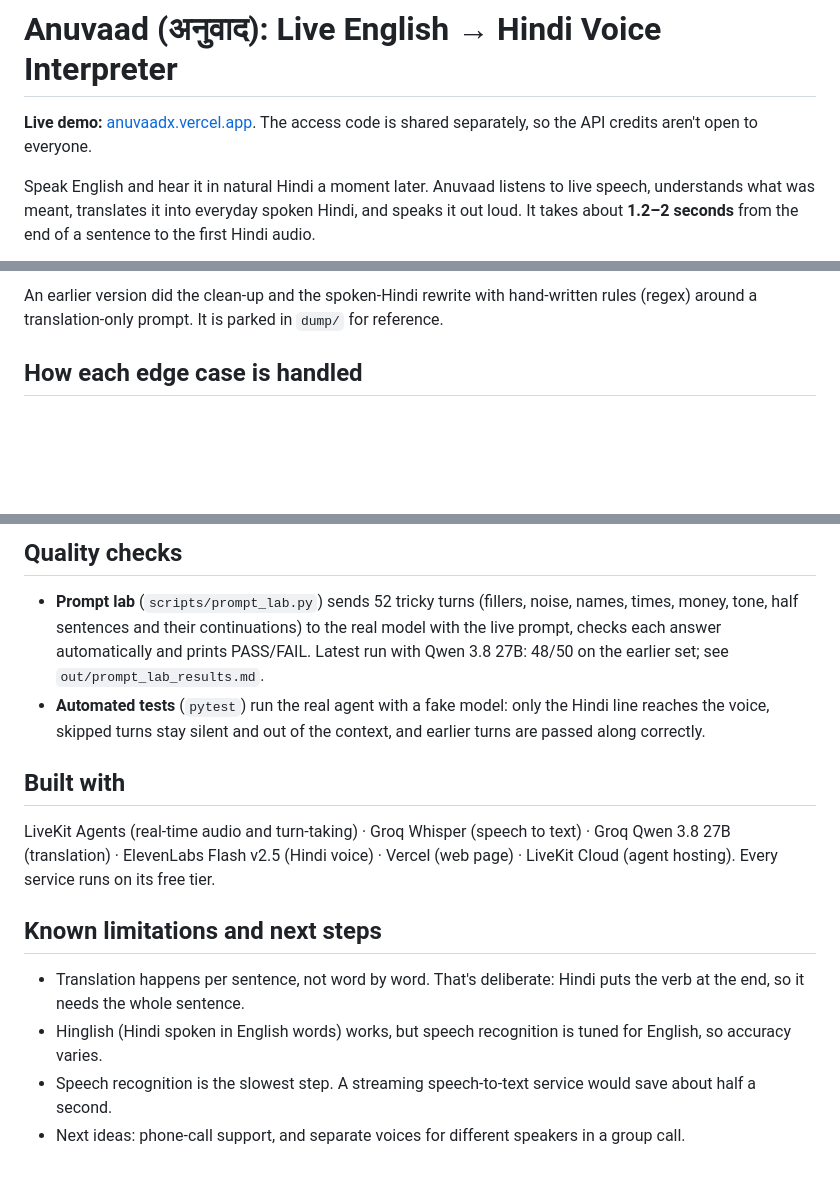
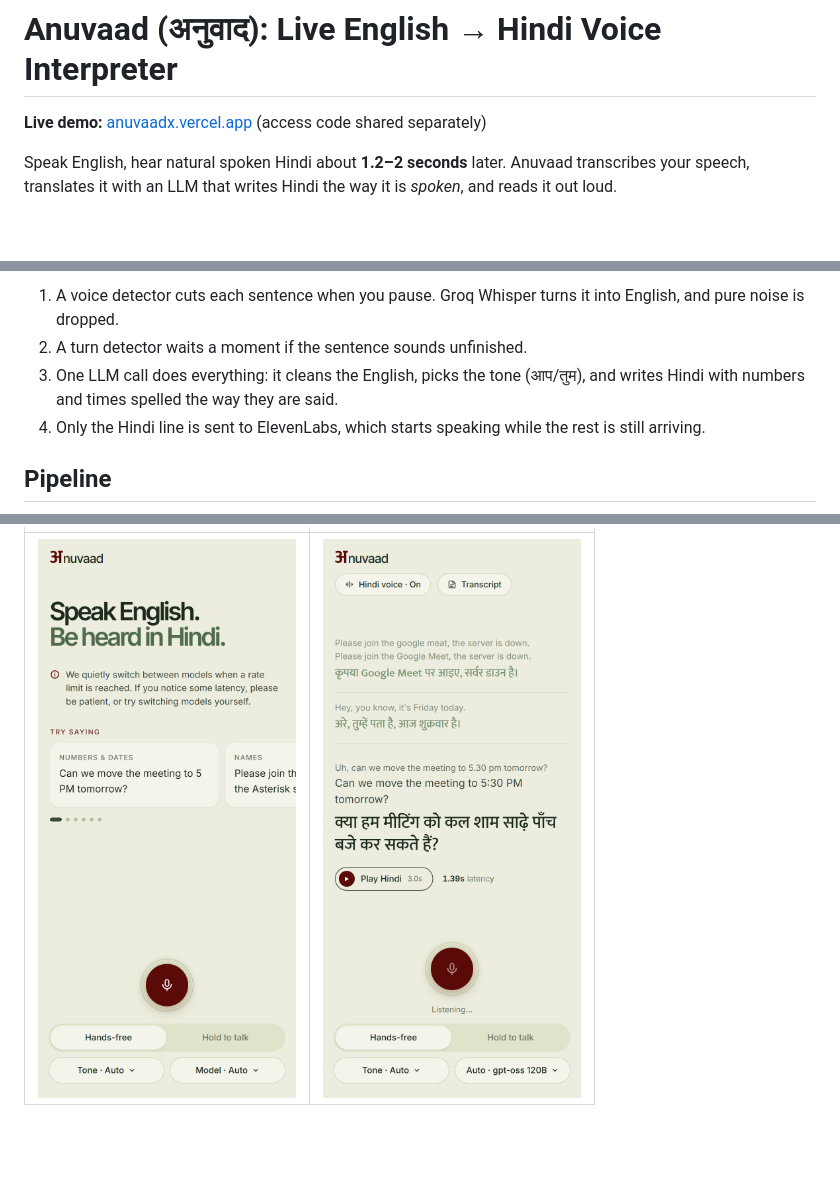
Before and after one commit to Yashika02234/anuvaad, a Markdown page: README.md, 3 parts joined by grey strips. GitHub-like rendering; pictures changed too: docs/screenshots/mobile-conversation.png (added), docs/screenshots/mobile-start.png (added); blank space fills up the shorter version.

```diff
--- a/README.md
+++ b/README.md
@@ -1,6 +1,6 @@
 # Anuvaad (अनुवाद): Live English → Hindi Voice Interpreter
 
-**Live demo:** [anuvaadx.vercel.app](https://anuvaadx.vercel.app). The access code is shared separately, so the API credits aren't open to everyone.
+**Live demo:** [anuvaadx.vercel.app](https://anuvaadx.vercel.app) (access code shared separately)
 
-Speak English and hear it in natural Hindi a moment later. Anuvaad listens to live speech, understands what was meant, translates it into everyday spoken Hindi, and speaks it out loud. It takes about **1.2–2 seconds** from the end of a sentence to the first Hindi audio.
+Speak English, hear natural spoken Hindi about **1.2–2 seconds** later. Anuvaad transcribes your speech, translates it with an LLM that writes Hindi the way it is *spoken*, and reads it out loud.
 
@@ -19,5 +113,8 @@ Anuvaad works like an assembly line, and every step starts before the previous o
 
-An earlier version did the clean-up and the spoken-Hindi rewrite with hand-written rules (regex) around a translation-only prompt. It is parked in `dump/` for reference.
+1. A voice detector cuts each sentence when you pause. Groq Whisper turns it into English, and pure noise is dropped.
+2. A turn detector waits a moment if the sentence sounds unfinished.
+3. One LLM call does everything: it cleans the English, picks the tone (आप/तुम), and writes Hindi with numbers and times spelled the way they are said.
+4. Only the Hindi line is sent to ElevenLabs, which starts speaking while the rest is still arriving.
 
-## How each edge case is handled
+## Pipeline
 
@@ -66,15 +259 @@ Measured on the live deployment (previous, regex-based version):
-## Quality checks
-
-- **Prompt lab** (`scripts/prompt_lab.py`) sends 52 tricky turns (fillers, noise, names, times, money, tone, half sentences and their continuations) to the real model with the live prompt, checks each answer automatically and prints PASS/FAIL. Latest run with Qwen 3.8 27B: 48/50 on the earlier set; see `out/prompt_lab_results.md`.
-- **Automated tests** (`pytest`) run the real agent with a fake model: only the Hindi line reaches the voice, skipped turns stay silent and out of the context, and earlier turns are passed along correctly.
-
-## Built with
-
-LiveKit Agents (real-time audio and turn-taking) · Groq Whisper (speech to text) · Groq Qwen 3.8 27B (translation) · ElevenLabs Flash v2.5 (Hindi voice) · Vercel (web page) · LiveKit Cloud (agent hosting). Every service runs on its free tier.
-
-## Known limitations and next steps
-
-- Translation happens per sentence, not word by word. That's deliberate: Hindi puts the verb at the end, so it needs the whole sentence.
-- Hinglish (Hindi spoken in English words) works, but speech recognition is tuned for English, so accuracy varies.
-- Speech recognition is the slowest step. A streaming speech-to-text service would save about half a second.
-- Next ideas: phone-call support, and separate voices for different speakers in a group call.
+| <img src="docs/screenshots/mobile-start.png" alt="Mobile start screen" width="300"> | <img src="docs/screenshots/mobile-conversation.png" alt="Mobile conversation" width="300"> |
```
Also changed, not shown: other parts of README.md (+232 -42 lines), docs/screenshots/web-conversation.png (added), docs/screenshots/web-start.png (added), docs/ui.png (deleted).
